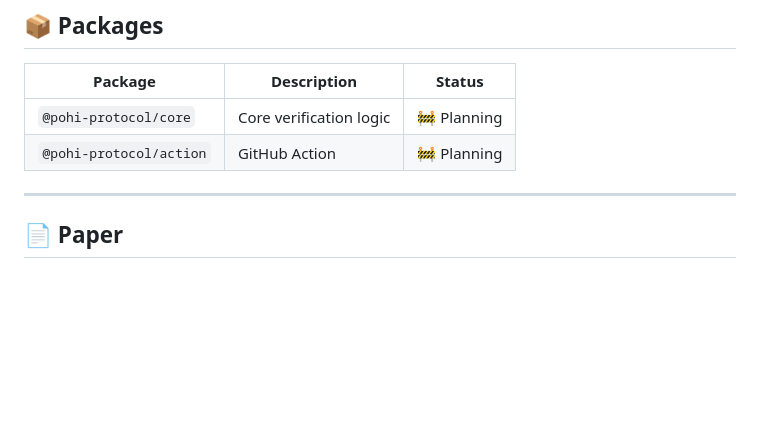
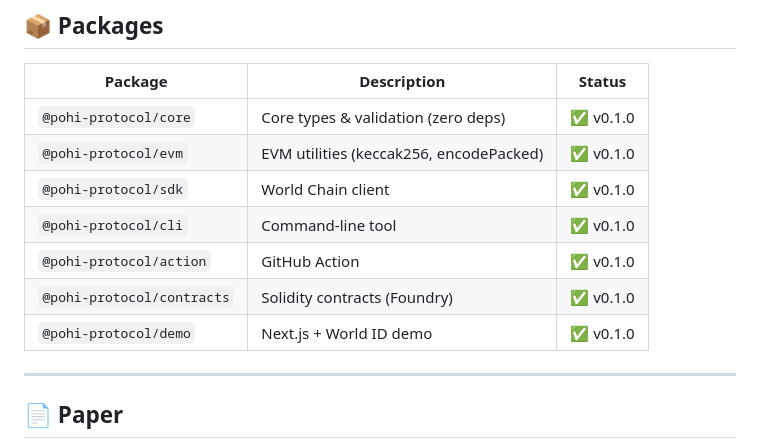
Before and after one commit to pohi-protocol/pohi, a Markdown page: README.md, the part around the change printed below. GitHub-like rendering; blank space fills up the shorter version.

```diff
--- a/README.md
+++ b/README.md
@@ -143,8 +189,13 @@ jobs:
 
 | Package | Description | Status |
 |---------|-------------|--------|
-| `@pohi-protocol/core` | Core verification logic | 🚧 Planning |
-| `@pohi-protocol/action` | GitHub Action | 🚧 Planning |
+| `@pohi-protocol/core` | Core types & validation (zero deps) | ✅ v0.1.0 |
+| `@pohi-protocol/evm` | EVM utilities (keccak256, encodePacked) | ✅ v0.1.0 |
+| `@pohi-protocol/sdk` | World Chain client | ✅ v0.1.0 |
+| `@pohi-protocol/cli` | Command-line tool | ✅ v0.1.0 |
+| `@pohi-protocol/action` | GitHub Action | ✅ v0.1.0 |
+| `@pohi-protocol/contracts` | Solidity contracts (Foundry) | ✅ v0.1.0 |
+| `@pohi-protocol/demo` | Next.js + World ID demo | ✅ v0.1.0 |
 
 ---
 
```
Also changed, not shown: other parts of README.md (+58 -7 lines).
